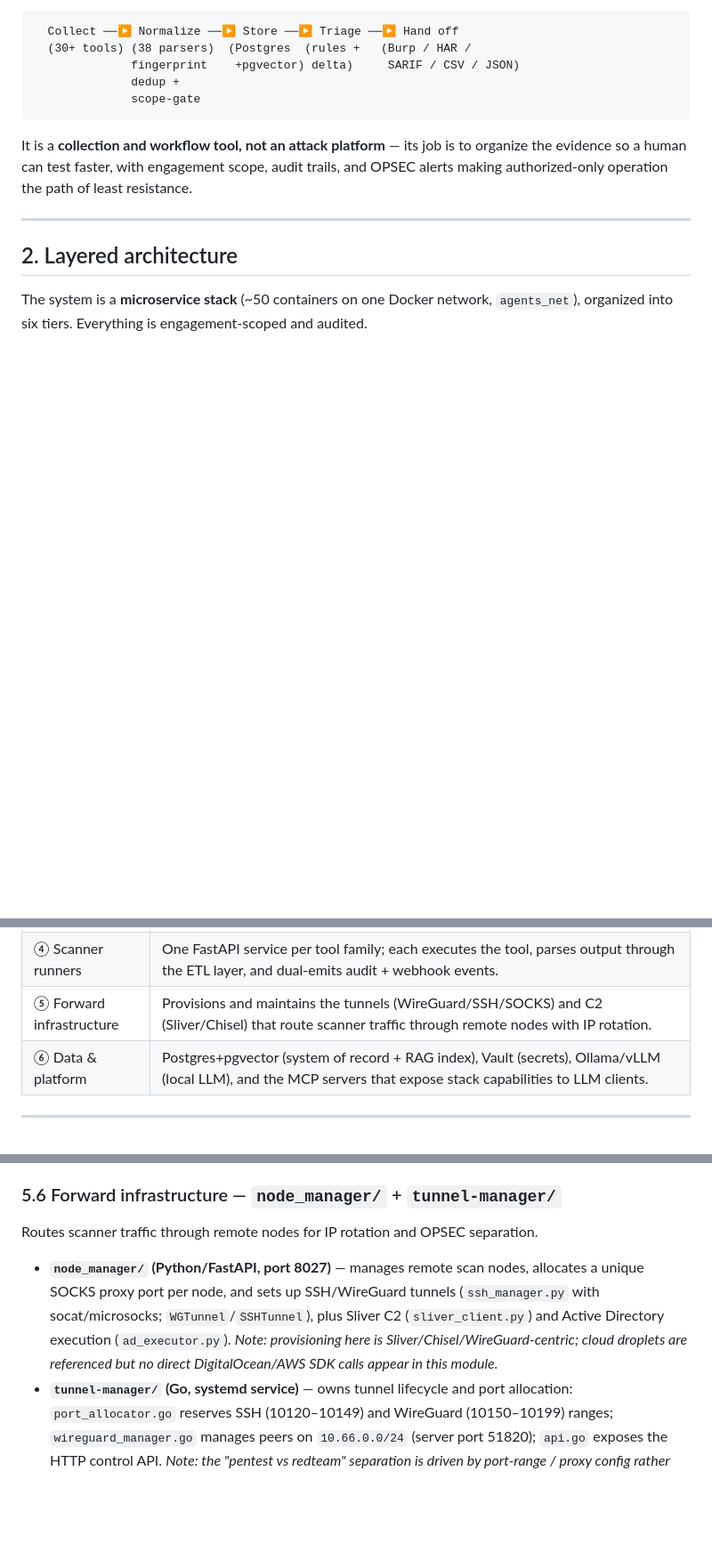
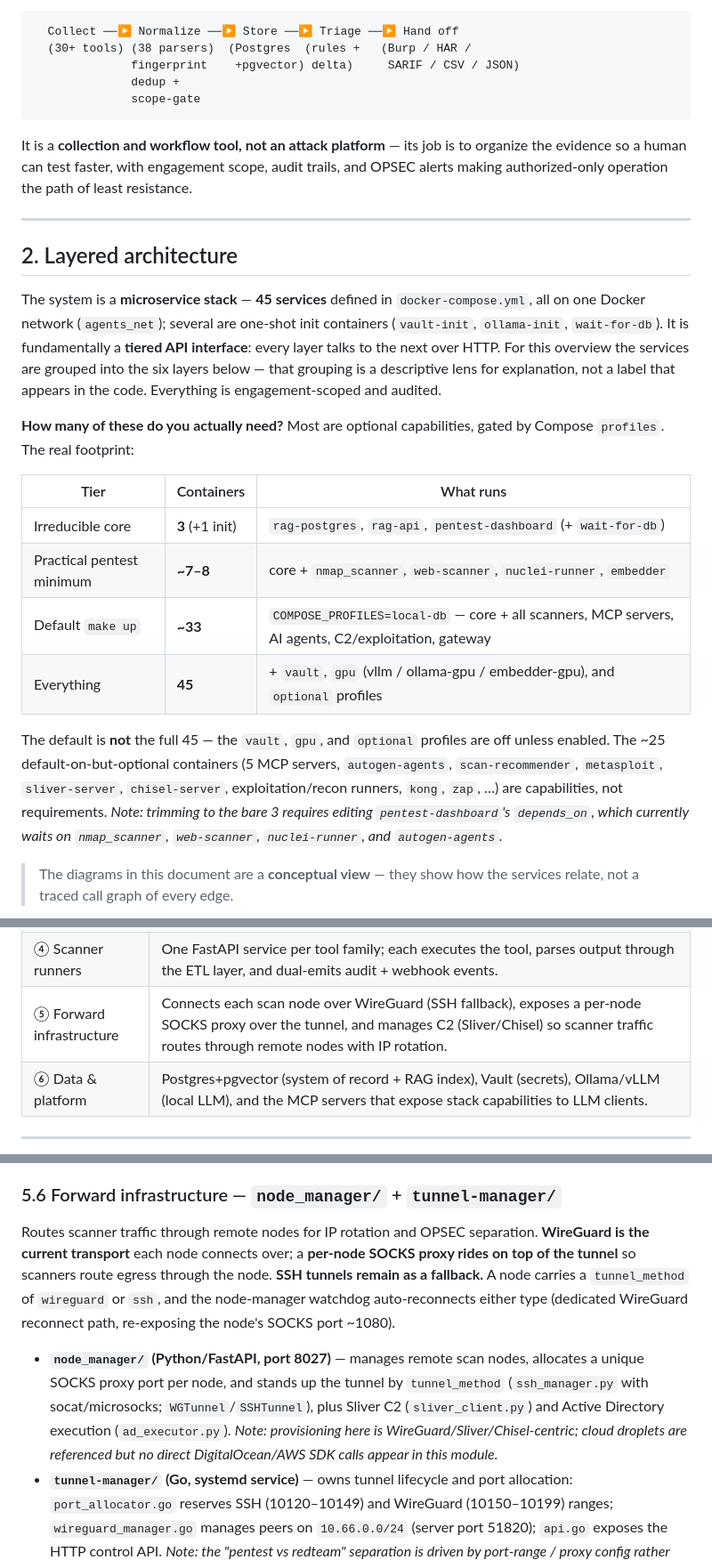
Before and after one commit to fd22vrsfpv-star/rag-scan-stack, a Markdown page: Docs/ARCHITECTURE.md, 3 parts joined by grey strips. Shown at 89% size. GitHub-like rendering; blank space fills up the shorter version.

Commit message:
docs: accuracy pass on architecture overview
- Tunnels: WireGuard is the transport each node connects over, with a
  per-node SOCKS proxy on top and SSH as fallback (was described as peers).
- Reframe "six tiers" as a descriptive lens / tiered API interface; mark
  diagrams as conceptual.
- Correct service count: 45 services (~33 up by default via local-db
  profile), not "~50 containers"; add required-vs-optional tier table
  (core = 3 + init, practical minimum ~7-8).
- Correct table count: ~100 tables across db_init/ (not ~38); grouping
  marked representative; add omitted engagement/scope + node tables.
- Verified rag-api route count (358) and MCP ports (9016-9023) vs source.

Co-Authored-By: Claude Opus 4.8 (1M context) <noreply@anthropic.com>

````diff
--- a/Docs/ARCHITECTURE.md
+++ b/Docs/ARCHITECTURE.md
@@ -35,8 +35,32 @@ authorized-only operation the path of least resistance.
 
 ## 2. Layered architecture
 
-The system is a **microservice stack** (~50 containers on one Docker network, `agents_net`),
-organized into six tiers. Everything is engagement-scoped and audited.
+The system is a **microservice stack** — **45 services** defined in `docker-compose.yml`, all on one
+Docker network (`agents_net`); several are one-shot init containers (`vault-init`, `ollama-init`,
+`wait-for-db`). It is fundamentally a **tiered API interface**: every layer talks to the next over
+HTTP. For this overview the services are grouped into the six layers below — that grouping is a
+descriptive lens for explanation, not a label that appears in the code. Everything is
+engagement-scoped and audited.
+
+**How many of these do you actually need?** Most are optional capabilities, gated by Compose
+`profiles`. The real footprint:
+
+| Tier | Containers | What runs |
+|---|---|---|
+| Irreducible core | **3** (+1 init) | `rag-postgres`, `rag-api`, `pentest-dashboard` (+ `wait-for-db`) |
+| Practical pentest minimum | **~7–8** | core + `nmap_scanner`, `web-scanner`, `nuclei-runner`, `embedder` |
+| Default `make up` | **~33** | `COMPOSE_PROFILES=local-db` — core + all scanners, MCP servers, AI agents, C2/exploitation, gateway |
+| Everything | **45** | + `vault`, `gpu` (vllm / ollama-gpu / embedder-gpu), and `optional` profiles |
+
+The default is **not** the full 45 — the `vault`, `gpu`, and `optional` profiles are off unless
+enabled. The ~25 default-on-but-optional containers (5 MCP servers, `autogen-agents`,
+`scan-recommender`, `metasploit`, `sliver-server`, `chisel-server`, exploitation/recon runners, `kong`,
+`zap`, …) are capabilities, not requirements. *Note: trimming to the bare 3 requires editing
+`pentest-dashboard`'s `depends_on`, which currently waits on `nmap_scanner`, `web-scanner`,
+`nuclei-runner`, and `autogen-agents`.*
+
+> The diagrams in this document are a **conceptual view** — they show how the services relate, not a
+> traced call graph of every edge.
 
 ```mermaid
 flowchart TB
@@ -95,7 +119,7 @@ flowchart TB
 | ② BFF / Gateway | A thin FastAPI backend-for-frontend that fans out to every downstream service, aggregates health, and pushes live events to the browser over WebSocket. Kong optionally fronts external API access. |
 | ③ Core services | `rag-api` (the system of record for assets/findings/scans/exports/recon/RAG), the scan recommender, and the embedding microservice. |
 | ④ Scanner runners | One FastAPI service per tool family; each executes the tool, parses output through the ETL layer, and dual-emits audit + webhook events. |
-| ⑤ Forward infrastructure | Provisions and maintains the tunnels (WireGuard/SSH/SOCKS) and C2 (Sliver/Chisel) that route scanner traffic through remote nodes with IP rotation. |
+| ⑤ Forward infrastructure | Connects each scan node over WireGuard (SSH fallback), exposes a per-node SOCKS proxy over the tunnel, and manages C2 (Sliver/Chisel) so scanner traffic routes through remote nodes with IP rotation. |
 | ⑥ Data & platform | Postgres+pgvector (system of record + RAG index), Vault (secrets), Ollama/vLLM (local LLM), and the MCP servers that expose stack capabilities to LLM clients. |
 
 ---
@@ -301,12 +330,16 @@ ship vendored Go binaries; **news_runner** is a lightweight LLM news agent.
 
 ### 5.6 Forward infrastructure — `node_manager/` + `tunnel-manager/`
 
-Routes scanner traffic through remote nodes for IP rotation and OPSEC separation.
+Routes scanner traffic through remote nodes for IP rotation and OPSEC separation. **WireGuard is
+the current transport** each node connects over; a **per-node SOCKS proxy rides on top of the tunnel**
+so scanners route egress through the node. **SSH tunnels remain as a fallback.** A node carries a
+`tunnel_method` of `wireguard` or `ssh`, and the node-manager watchdog auto-reconnects either type
+(dedicated WireGuard reconnect path, re-exposing the node's SOCKS port ~1080).
 - **`node_manager/` (Python/FastAPI, port 8027)** — manages remote scan nodes, allocates a unique
-  SOCKS proxy port per node, and sets up SSH/WireGuard tunnels (`ssh_manager.py` with socat/microsocks;
-  `WGTunnel`/`SSHTunnel`), plus Sliver C2 (`sliver_client.py`) and Active Directory execution
-  (`ad_executor.py`). *Note: provisioning here is Sliver/Chisel/WireGuard-centric; cloud droplets are
-  referenced but no direct DigitalOcean/AWS SDK calls appear in this module.*
+  SOCKS proxy port per node, and stands up the tunnel by `tunnel_method` (`ssh_manager.py` with
+  socat/microsocks; `WGTunnel`/`SSHTunnel`), plus Sliver C2 (`sliver_client.py`) and Active Directory
+  execution (`ad_executor.py`). *Note: provisioning here is WireGuard/Sliver/Chisel-centric; cloud
+  droplets are referenced but no direct DigitalOcean/AWS SDK calls appear in this module.*
 - **`tunnel-manager/` (Go, systemd service)** — owns tunnel lifecycle and port allocation:
   `port_allocator.go` reserves SSH (10120–10149) and WireGuard (10150–10199) ranges;
   `wireguard_manager.go` manages peers on `10.66.0.0/24` (server port 51820); `api.go` exposes the
````
Also changed, not shown: other parts of Docs/ARCHITECTURE.md (+11 -6 lines).
